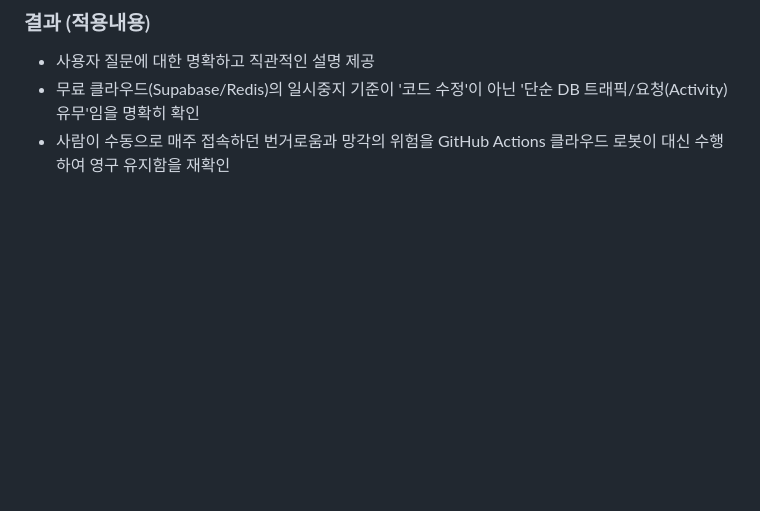
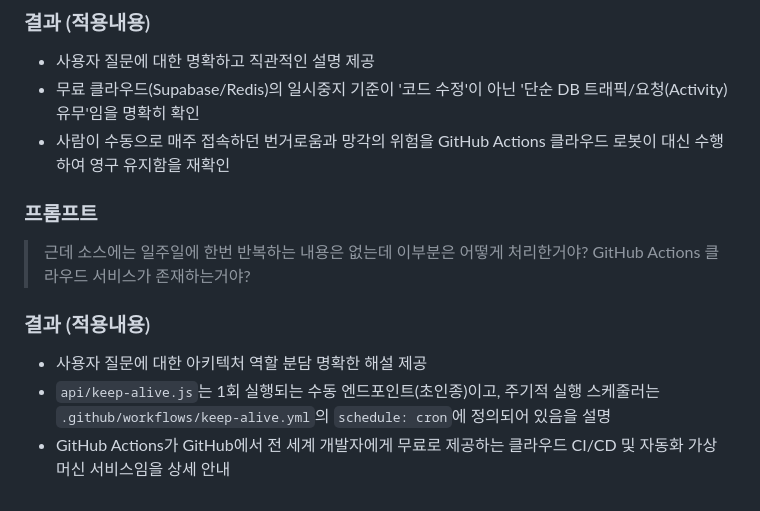
Before and after one commit to iloveisyou/antigravity_day4, a Markdown page: prompt.md, the part around the change. Drawn GitHub-style; blank space fills up the shorter version.

Commit message:
docs: record GitHub Actions architecture Q&A in prompt.md

```diff
--- a/prompt.md
+++ b/prompt.md
@@ -421,3 +421,12 @@
 - 사용자 질문에 대한 명확하고 직관적인 설명 제공
 - 무료 클라우드(Supabase/Redis)의 일시중지 기준이 '코드 수정'이 아닌 '단순 DB 트래픽/요청(Activity) 유무'임을 명확히 확인
 - 사람이 수동으로 매주 접속하던 번거로움과 망각의 위험을 GitHub Actions 클라우드 로봇이 대신 수행하여 영구 유지함을 재확인
+
+### 프롬프트
+> 근데 소스에는 일주일에 한번 반복하는 내용은 없는데 이부분은 어떻게 처리한거야?
+> GitHub Actions 클라우드 서비스가 존재하는거야?
+
+### 결과 (적용내용)
+- 사용자 질문에 대한 아키텍처 역할 분담 명확한 해설 제공
+- `api/keep-alive.js`는 1회 실행되는 수동 엔드포인트(초인종)이고, 주기적 실행 스케줄러는 `.github/workflows/keep-alive.yml`의 `schedule: cron`에 정의되어 있음을 설명
+- GitHub Actions가 GitHub에서 전 세계 개발자에게 무료로 제공하는 클라우드 CI/CD 및 자동화 가상 머신 서비스임을 상세 안내
```
